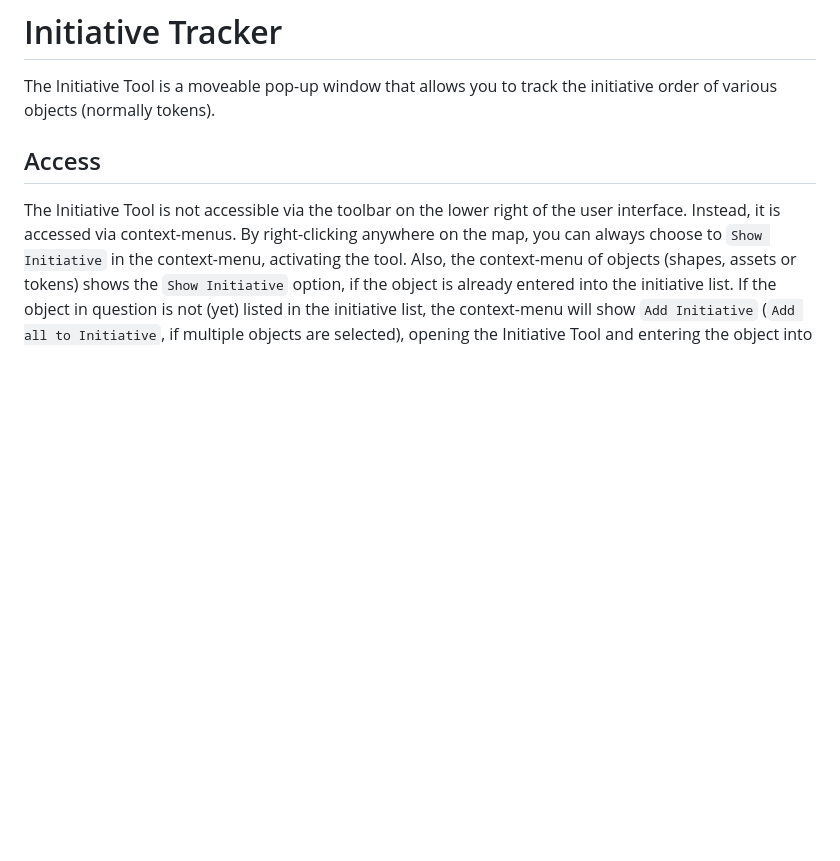
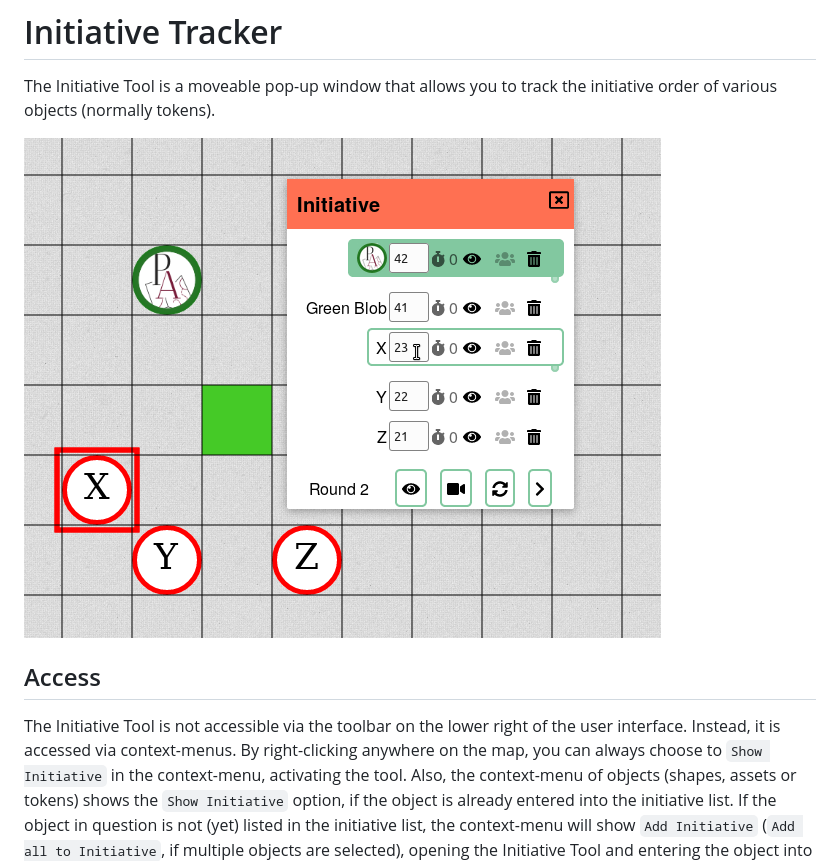
Before and after one commit to dthv/planarally-docs, a Markdown page: docs/tools/initiative.md, the part around the change. Rendered like a GitHub page; pictures changed too: docs/tools/initiative-overview.png (added); blank space fills up the shorter version.

Commit message:
Added picture with overview over Initiative Tool

```diff
--- a/docs/tools/initiative.md
+++ b/docs/tools/initiative.md
@@ -1,6 +1,8 @@
 # Initiative Tracker
 
 The Initiative Tool is a moveable pop-up window that allows you to track the initiative order of various objects (normally tokens).
+
+![Overview of the initiative tool](./initiative-overview.png "Overview of the initiative tool")
 
 ## Access
 
```
